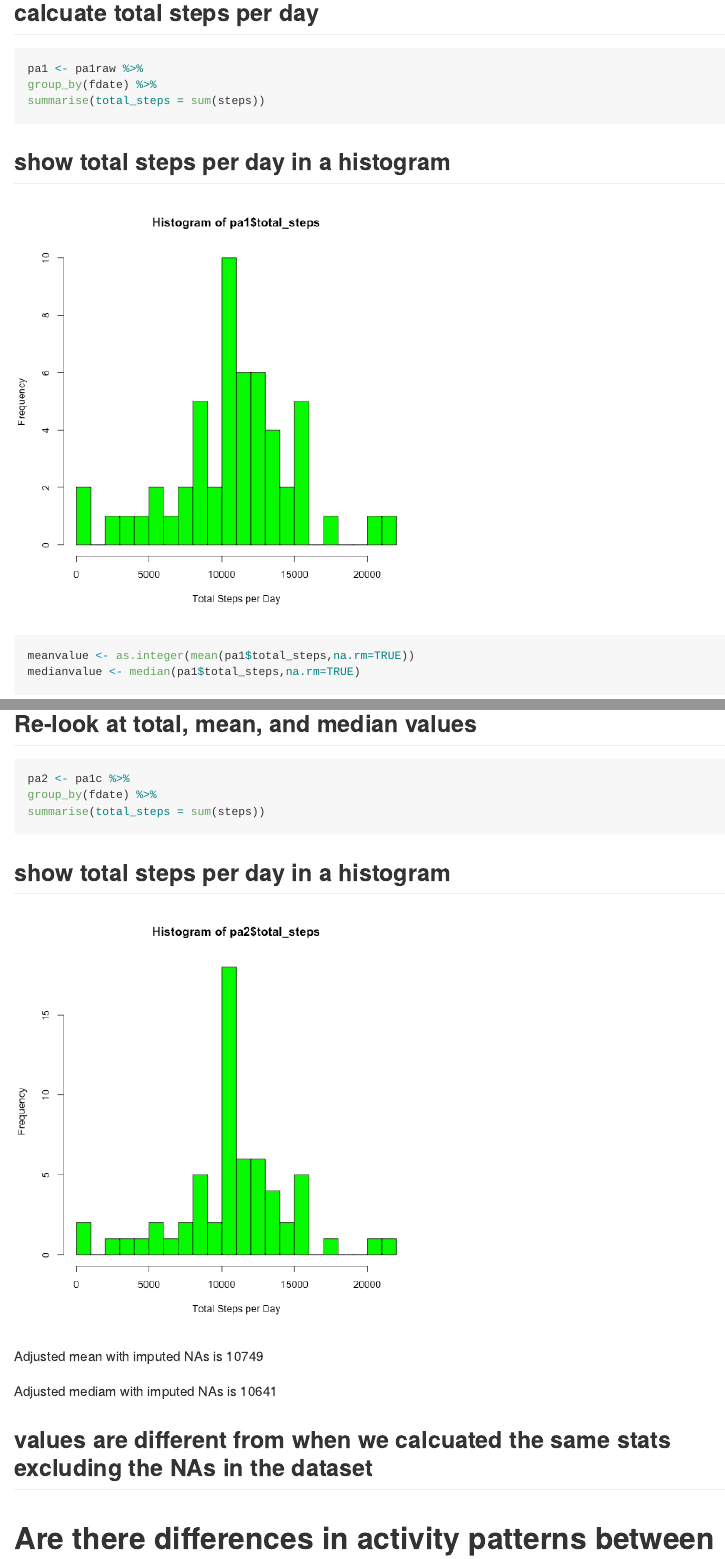
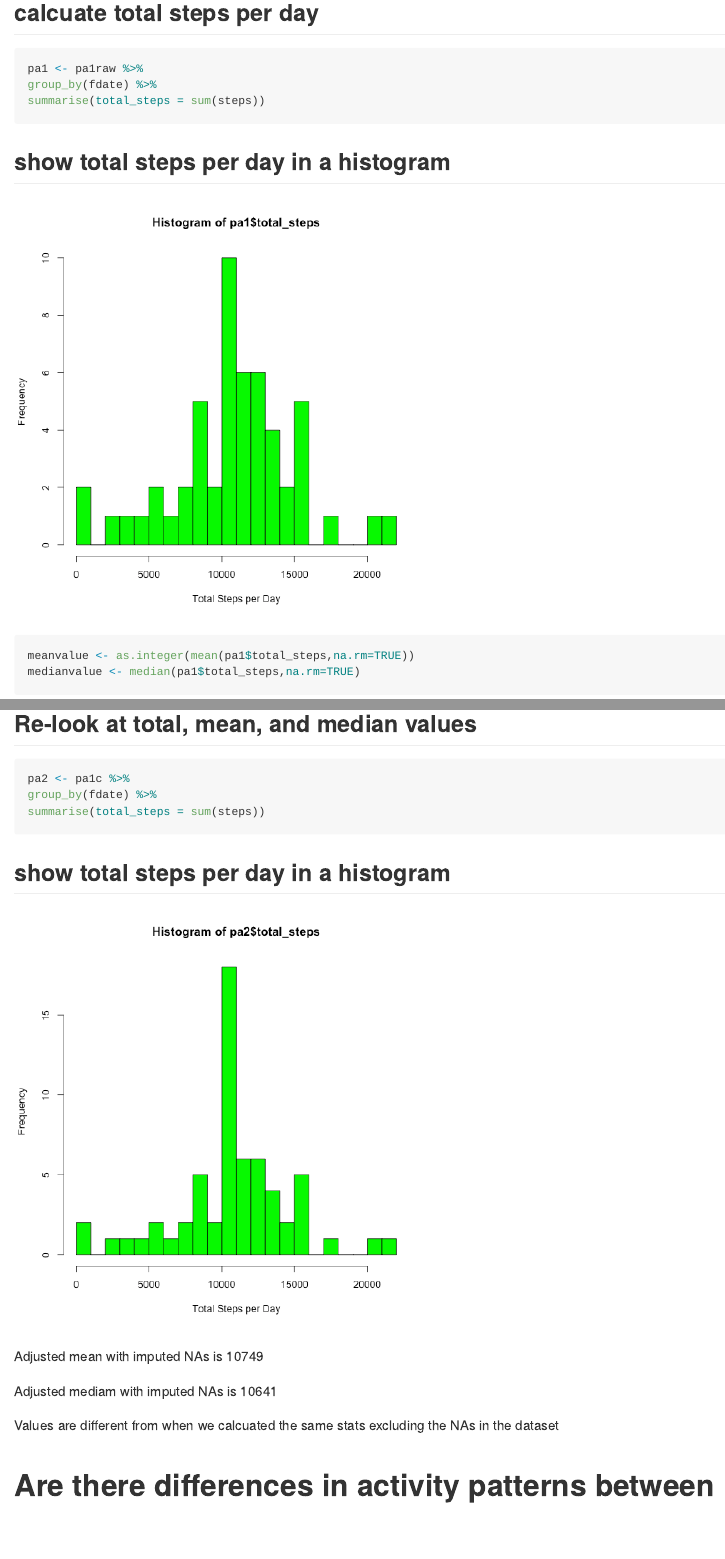
Before and after one commit to yiudim/RepData_PeerAssessment1, an R Markdown document (PA1_template.Rmd): the page in a window 1100 px wide, from 750 px down, and a second part further down, joined at a grey line. The pictures show the output file PA1_template.md that the author committed with the source, drawn offline in the style of GitHub.

Commit message:
R Markdown Trial

````diff
--- a/PA1_template.Rmd
+++ b/PA1_template.Rmd
@@ -103,12 +103,13 @@ Adjusted mean with imputed NAs is `r as.integer(mean(pa2$total_steps,na.rm=TRUE)
 
 Adjusted mediam with imputed NAs is `r median(pa2$total_steps,na.rm=TRUE)`
 
-## values are different from when we calcuated the same stats excluding the NAs in the dataset
+Values are different from when we calcuated the same stats excluding the NAs in the dataset
 
 
 
 
 # Are there differences in activity patterns between weekdays and weekends?
+
 ## create a new factor variable in the dataset with two levels - "weekday" and "weekend"
 
 ```{r}
````
Also changed, not shown: PA1_template.md, PA1_template.Rmd (2 more changed lines).
